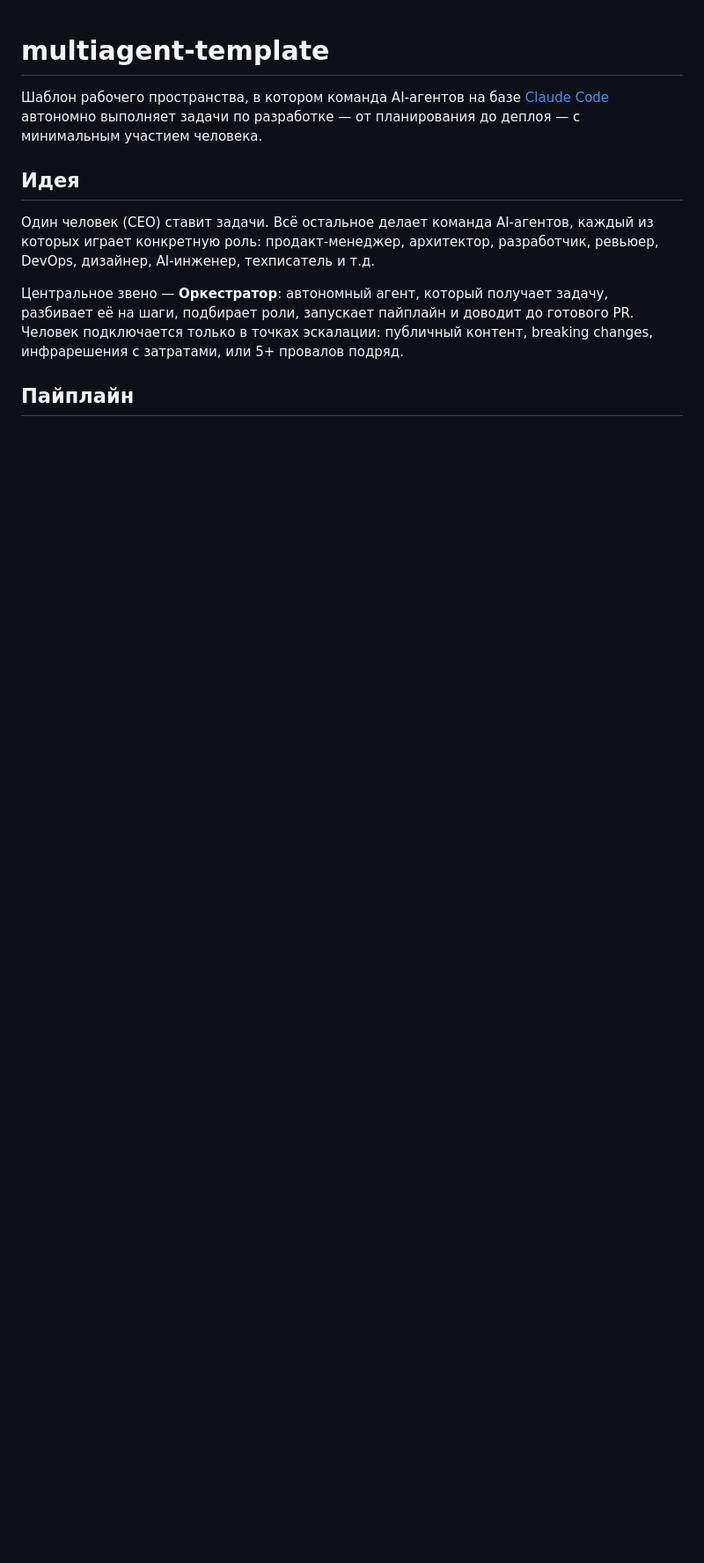
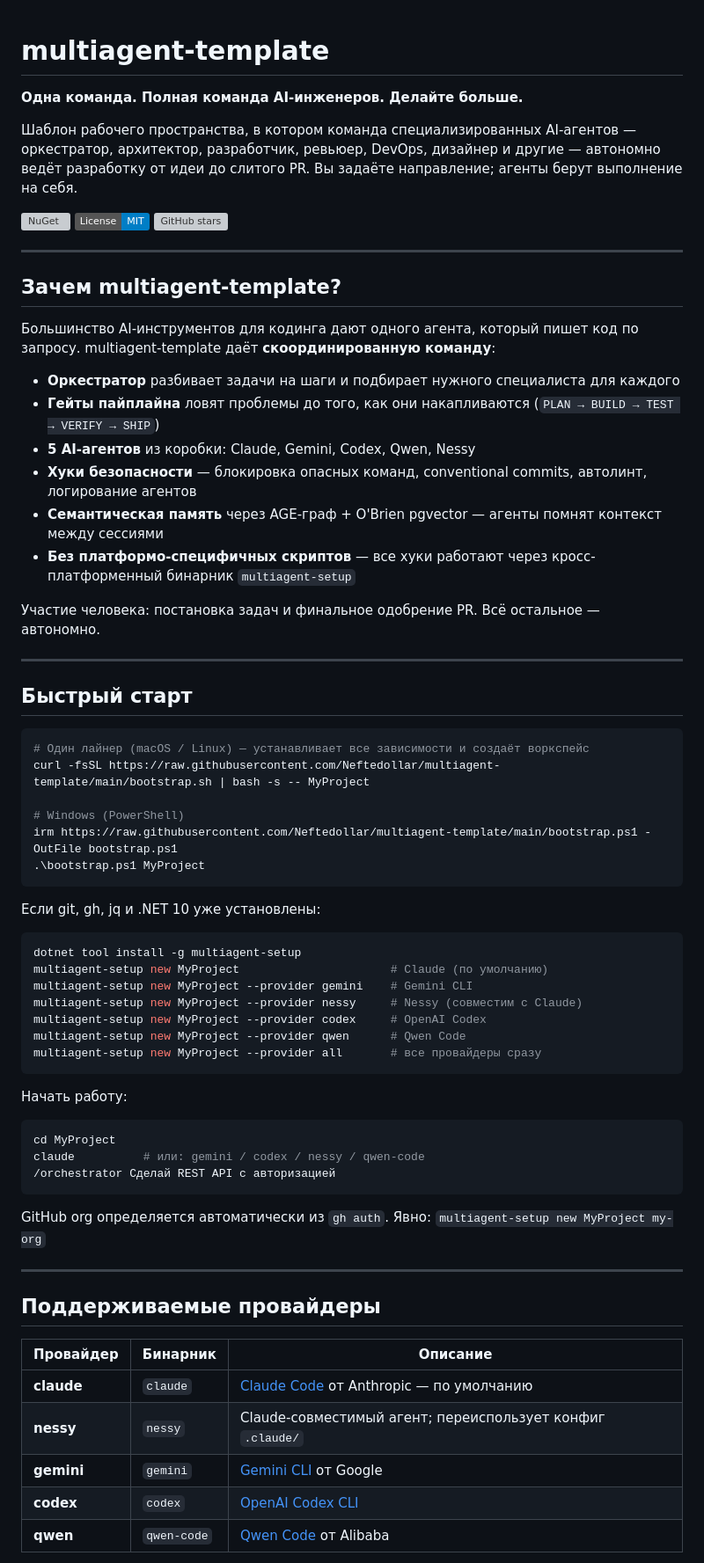
Before and after one commit to Neftedollar/multiagent-template, a Markdown page: README_RU.md, the part around one of its changes. Shown at 88% size. Drawn GitHub-style; badges without logos; blank space fills up the shorter version; grey boxes are pictures that could not be loaded.

````diff
--- a/README_RU.md
+++ b/README_RU.md
@@ -1,11 +1,71 @@
 # multiagent-template
 
-Шаблон рабочего пространства, в котором команда AI-агентов на базе [Claude Code](https://docs.anthropic.com/en/docs/claude-code) автономно выполняет задачи по разработке — от планирования до деплоя — с минимальным участием человека.
+**Одна команда. Полная команда AI-инженеров. Делайте больше.**
 
-## Идея
+Шаблон рабочего пространства, в котором команда специализированных AI-агентов — оркестратор, архитектор, разработчик, ревьюер, DevOps, дизайнер и другие — автономно ведёт разработку от идеи до слитого PR. Вы задаёте направление; агенты берут выполнение на себя.
 
-Один человек (CEO) ставит задачи. Всё остальное делает команда AI-агентов, каждый из которых играет конкретную роль: продакт-менеджер, архитектор, разработчик, ревьюер, DevOps, дизайнер, AI-инженер, техписатель и т.д.
+[![NuGet](https://img.shields.io/nuget/v/multiagent-setup)](https://www.nuget.org/packages/multiagent-setup)
+[![License: MIT](https://img.shields.io/badge/License-MIT-blue.svg)](LICENSE)
+[![GitHub stars](https://img.shields.io/github/stars/Neftedollar/multiagent-template?style=social)](https://github.com/Neftedollar/multiagent-template)
 
-Центральное звено — **Оркестратор**: автономный агент, который получает задачу, разбивает её на шаги, подбирает роли, запускает пайплайн и доводит до готового PR. Человек подключается только в точках эскалации: публичный контент, breaking changes, инфрарешения с затратами, или 5+ провалов подряд.
+---
 
-## Пайплайн
+## Зачем multiagent-template?
+
+Большинство AI-инструментов для кодинга дают одного агента, который пишет код по запросу. multiagent-template даёт **скоординированную команду**:
+
+- **Оркестратор** разбивает задачи на шаги и подбирает нужного специалиста для каждого
+- **Гейты пайплайна** ловят проблемы до того, как они накапливаются (`PLAN → BUILD → TEST → VERIFY → SHIP`)
+- **5 AI-агентов** из коробки: Claude, Gemini, Codex, Qwen, Nessy
+- **Хуки безопасности** — блокировка опасных команд, conventional commits, автолинт, логирование агентов
+- **Семантическая память** через AGE-граф + O'Brien pgvector — агенты помнят контекст между сессиями
+- **Без платформо-специфичных скриптов** — все хуки работают через кросс-платформенный бинарник `multiagent-setup`
+
+Участие человека: постановка задач и финальное одобрение PR. Всё остальное — автономно.
+
+---
+
+## Быстрый старт
+
+```bash
+# Один лайнер (macOS / Linux) — устанавливает все зависимости и создаёт воркспейс
+curl -fsSL https://raw.githubusercontent.com/Neftedollar/multiagent-template/main/bootstrap.sh | bash -s -- MyProject
+
+# Windows (PowerShell)
+irm https://raw.githubusercontent.com/Neftedollar/multiagent-template/main/bootstrap.ps1 -OutFile bootstrap.ps1
+.\bootstrap.ps1 MyProject
+```
+
+Если git, gh, jq и .NET 10 уже установлены:
+
+```bash
+dotnet tool install -g multiagent-setup
+multiagent-setup new MyProject                      # Claude (по умолчанию)
+multiagent-setup new MyProject --provider gemini    # Gemini CLI
+multiagent-setup new MyProject --provider nessy     # Nessy (совместим с Claude)
+multiagent-setup new MyProject --provider codex     # OpenAI Codex
+multiagent-setup new MyProject --provider qwen      # Qwen Code
+multiagent-setup new MyProject --provider all       # все провайдеры сразу
+```
+
+Начать работу:
+```bash
+cd MyProject
+claude          # или: gemini / codex / nessy / qwen-code
+/orchestrator Сделай REST API с авторизацией
+```
+
+GitHub org определяется автоматически из `gh auth`. Явно: `multiagent-setup new MyProject my-org`
+
+---
+
+## Поддерживаемые провайдеры
+
+| Провайдер | Бинарник | Описание |
+|-----------|----------|----------|
+| **claude** | `claude` | [Claude Code](https://docs.anthropic.com/en/docs/claude-code) от Anthropic — по умолчанию |
+| **nessy** | `nessy` | Claude-совместимый агент; переиспользует конфиг `.claude/` |
+| **gemini** | `gemini` | [Gemini CLI](https://github.com/google-gemini/gemini-cli) от Google |
+| **codex** | `codex` | [OpenAI Codex CLI](https://github.com/openai/codex) |
+| **qwen** | `qwen-code` | [Qwen Code](https://github.com/QwenLM/qwen-code) от Alibaba |
+
````
Also changed, not shown: other parts of README_RU.md (+120 -127 lines).
